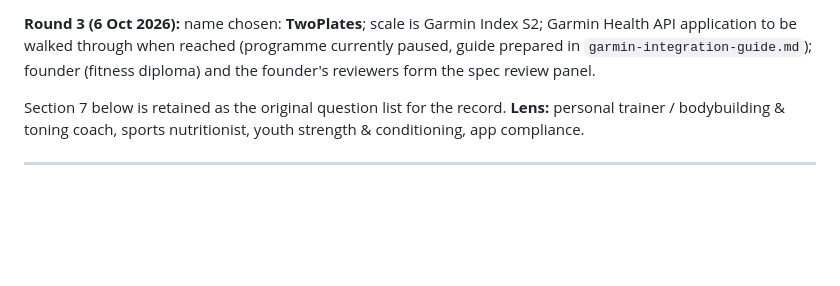
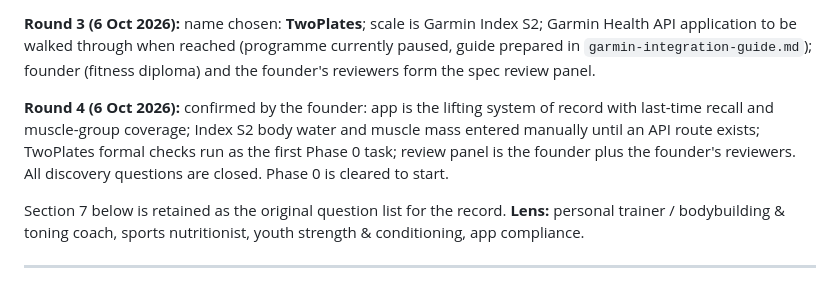
Before and after one commit to HGrenade76/guardian-apps-website, a Markdown page: docs/family-fitness-buddy-app-concept-review.md, the part around the change. Drawn GitHub-style; blank space fills up the shorter version.

Commit message:
Concept review: close discovery, record round-4 confirmations
Co-Authored-By: Claude Fable 5.1 <noreply@anthropic.com>
Claude-Session: https://claude.ai/code/session_01JN8HRfXHAzwszwnq8yH2na

```diff
--- a/docs/family-fitness-buddy-app-concept-review.md
+++ b/docs/family-fitness-buddy-app-concept-review.md
@@ -22,6 +22,8 @@
 **Round 2 (6 Oct 2026):** hardware is Apple Watch Series 3 + Garmin fenix 8 with early Garmin Connect integration requested; exercise library to be seeded from public-domain data with a synthetic demo household for novices; periodisation spec to be written for S&C review (`periodisation-engine-spec.md`); naming candidates requested (`naming-brief.md`); Phase 0 starts once a name is chosen.
 
 **Round 3 (6 Oct 2026):** name chosen: **TwoPlates**; scale is Garmin Index S2; Garmin Health API application to be walked through when reached (programme currently paused, guide prepared in `garmin-integration-guide.md`); founder (fitness diploma) and the founder's reviewers form the spec review panel.
+
+**Round 4 (6 Oct 2026):** confirmed by the founder: app is the lifting system of record with last-time recall and muscle-group coverage; Index S2 body water and muscle mass entered manually until an API route exists; TwoPlates formal checks run as the first Phase 0 task; review panel is the founder plus the founder's reviewers. All discovery questions are closed. Phase 0 is cleared to start.
 
 Section 7 below is retained as the original question list for the record.
 **Lens:** personal trainer / bodybuilding & toning coach, sports nutritionist, youth strength & conditioning, app compliance.
```
